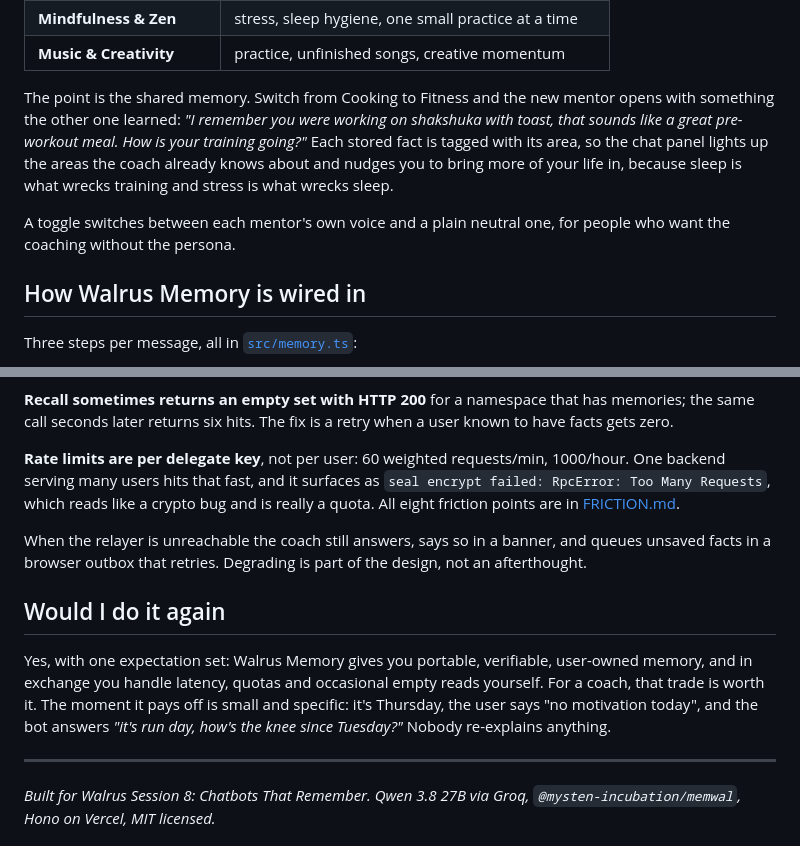
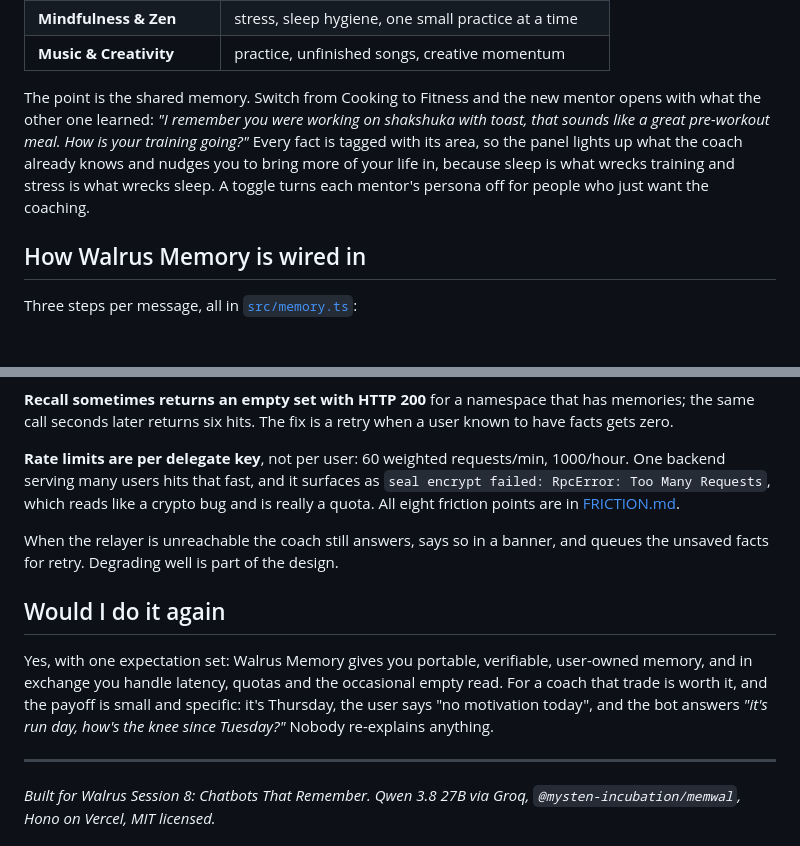
Before and after one commit to EdCryptoFi/walcoach, a Markdown page: docs/ARTICLE.md, 2 parts joined by grey strips. Drawn GitHub-style; blank space fills up the shorter version.

Commit message:
Trim article back toward the 800-word guideline
Co-Authored-By: Claude Opus 5 (1M context) <noreply@anthropic.com>

```diff
--- a/docs/ARTICLE.md
+++ b/docs/ARTICLE.md
@@ -28,9 +28,7 @@ You do not talk to a generic assistant. You pick a mentor, and each one leads wi
 | **Mindfulness & Zen** | stress, sleep hygiene, one small practice at a time |
 | **Music & Creativity** | practice, unfinished songs, creative momentum |
 
-The point is the shared memory. Switch from Cooking to Fitness and the new mentor opens with something the other one learned: *"I remember you were working on shakshuka with toast, that sounds like a great pre-workout meal. How is your training going?"* Each stored fact is tagged with its area, so the chat panel lights up the areas the coach already knows about and nudges you to bring more of your life in, because sleep is what wrecks training and stress is what wrecks sleep.
-
-A toggle switches between each mentor's own voice and a plain neutral one, for people who want the coaching without the persona.
+The point is the shared memory. Switch from Cooking to Fitness and the new mentor opens with what the other one learned: *"I remember you were working on shakshuka with toast, that sounds like a great pre-workout meal. How is your training going?"* Every fact is tagged with its area, so the panel lights up what the coach already knows and nudges you to bring more of your life in, because sleep is what wrecks training and stress is what wrecks sleep. A toggle turns each mentor's persona off for people who just want the coaching.
 
 ## How Walrus Memory is wired in
 
@@ -65,11 +63,11 @@ The first version scored 1/9. The jump came from two fixes: recalling with a sec
 
 **Rate limits are per delegate key**, not per user: 60 weighted requests/min, 1000/hour. One backend serving many users hits that fast, and it surfaces as `seal encrypt failed: RpcError: Too Many Requests`, which reads like a crypto bug and is really a quota. All eight friction points are in [FRICTION.md](https://github.com/EdCryptoFi/walcoach/blob/main/FRICTION.md).
 
-When the relayer is unreachable the coach still answers, says so in a banner, and queues unsaved facts in a browser outbox that retries. Degrading is part of the design, not an afterthought.
+When the relayer is unreachable the coach still answers, says so in a banner, and queues the unsaved facts for retry. Degrading well is part of the design.
 
 ## Would I do it again
 
-Yes, with one expectation set: Walrus Memory gives you portable, verifiable, user-owned memory, and in exchange you handle latency, quotas and occasional empty reads yourself. For a coach, that trade is worth it. The moment it pays off is small and specific: it's Thursday, the user says "no motivation today", and the bot answers *"it's run day, how's the knee since Tuesday?"* Nobody re-explains anything.
+Yes, with one expectation set: Walrus Memory gives you portable, verifiable, user-owned memory, and in exchange you handle latency, quotas and the occasional empty read. For a coach that trade is worth it, and the payoff is small and specific: it's Thursday, the user says "no motivation today", and the bot answers *"it's run day, how's the knee since Tuesday?"* Nobody re-explains anything.
 
 ---
 
```
